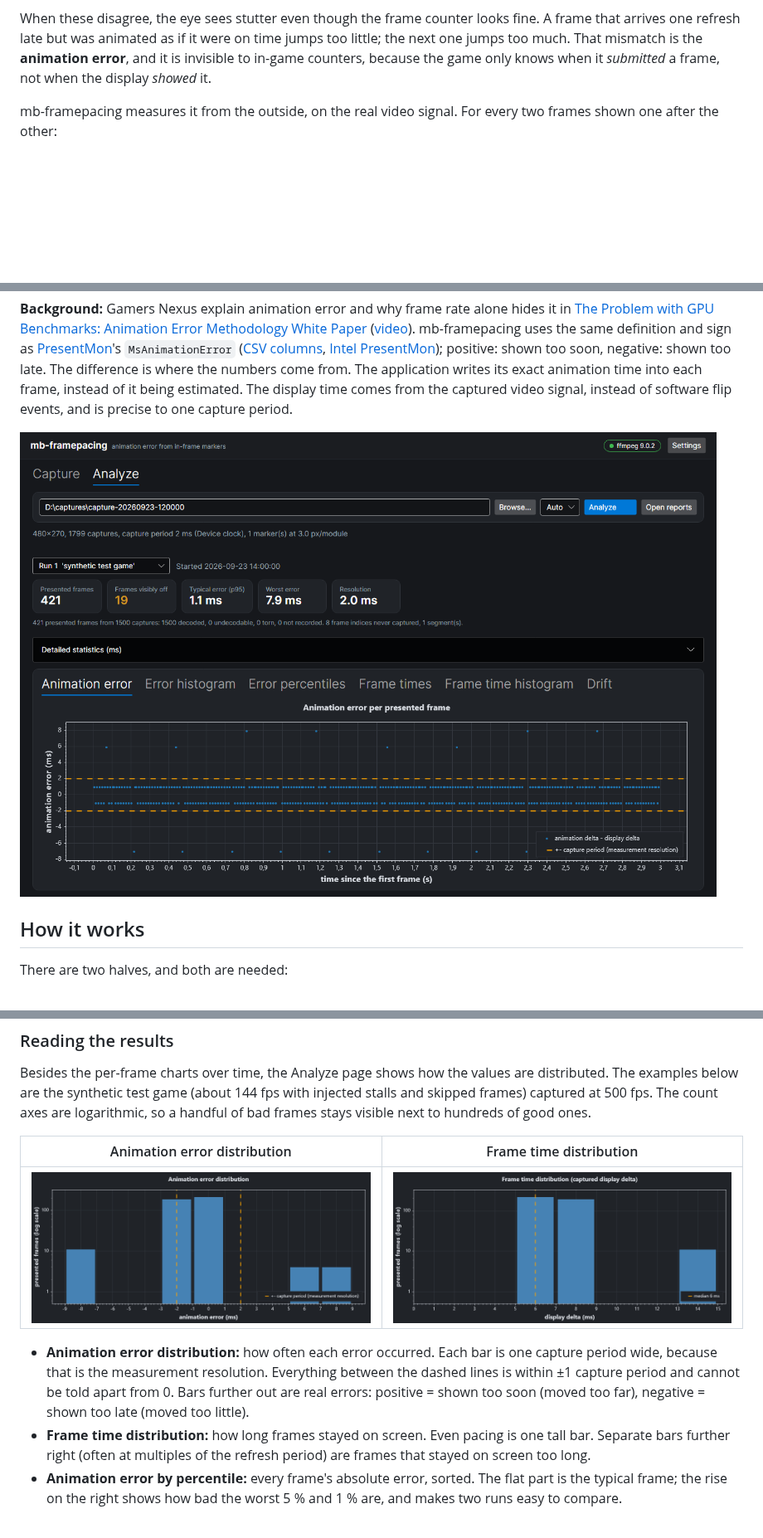
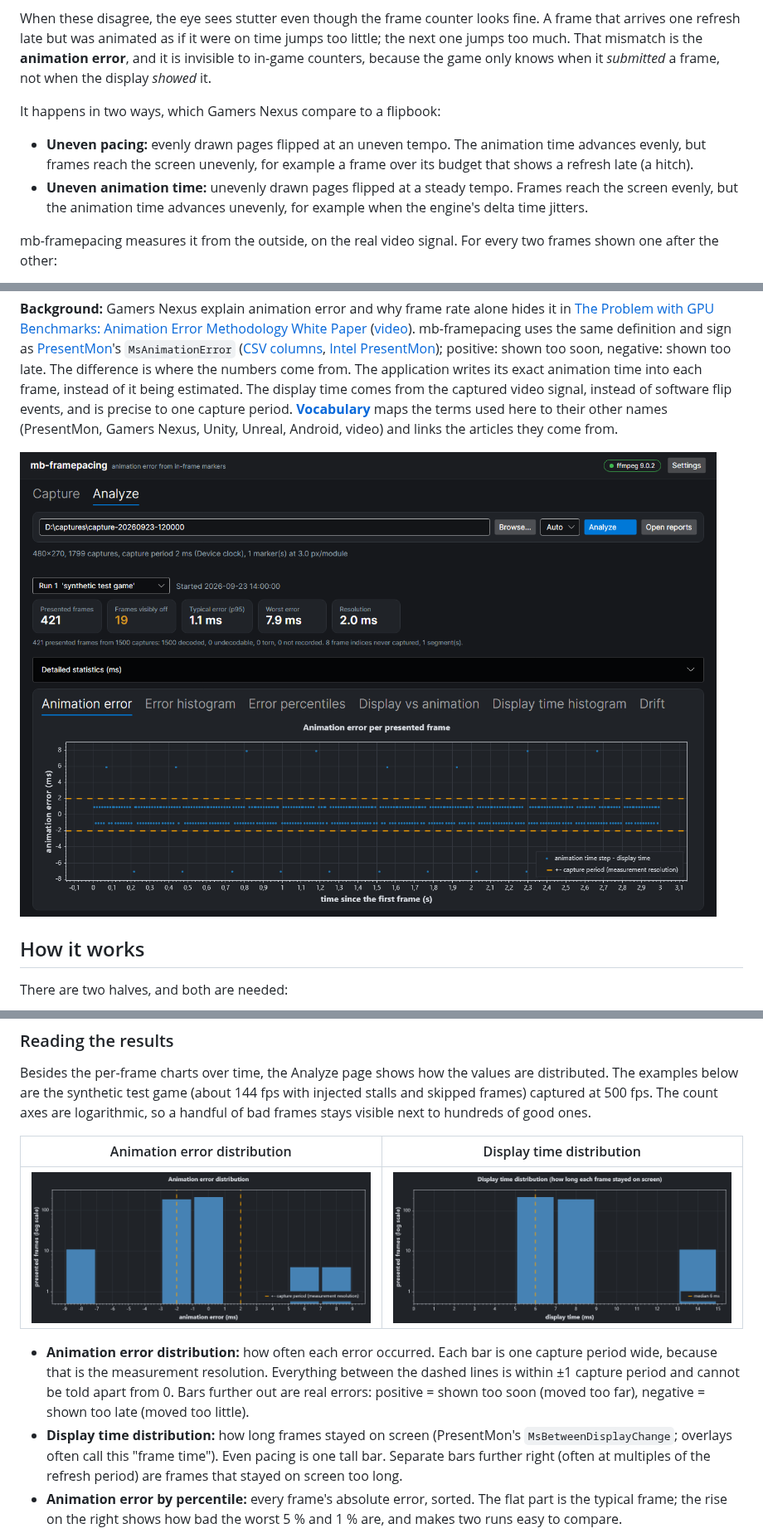
Before and after one commit to Unarmed1000/mb-framepacing, a Markdown page: README.md, 3 parts joined by grey strips. Shown at 83% size. Drawn GitHub-style; pictures changed too: doc/images/chart-display-time-histogram.png (added), doc/images/chart-frame-time-histogram.png (deleted), doc/images/gui-analysis.png; blank space fills up the shorter version.

```diff
--- a/README.md
+++ b/README.md
@@ -41,6 +41,13 @@ When these disagree, the eye sees stutter even though the frame counter looks fi
 animated as if it were on time jumps too little; the next one jumps too much. That mismatch is the **animation error**, and it is
 invisible to in-game counters, because the game only knows when it _submitted_ a frame, not when the display _showed_ it.
 
+It happens in two ways, which Gamers Nexus compare to a flipbook:
+
+- **Uneven pacing:** evenly drawn pages flipped at an uneven tempo. The animation time advances evenly, but frames reach the
+  screen unevenly, for example a frame over its budget that shows a refresh late (a hitch).
+- **Uneven animation time:** unevenly drawn pages flipped at a steady tempo. Frames reach the screen evenly, but the animation
+  time advances unevenly, for example when the engine's delta time jitters.
+
 mb-framepacing measures it from the outside, on the real video signal. For every two frames shown one after the other:
 
 > **animation error** = how far the **animation timer** (written by the application) advanced − how much time actually passed
@@ -63,7 +70,8 @@ as long, torn frames, and the overall drift between the game's clock and the dis
 [Intel PresentMon](https://game.intel.com/story/intel-presentmon/)); positive: shown too soon, negative: shown too late.
 The difference is where the numbers come from. The application writes its exact animation time into each frame, instead of it
 being estimated. The display time comes from the captured video signal, instead of software flip events, and is precise to one
-capture period.
+capture period. **[Vocabulary](doc/vocabulary.md)** maps the terms used here to their other names (PresentMon, Gamers Nexus,
+Unity, Unreal, Android, video) and links the articles they come from.
 
 ![The Analyze page: every presented frame, its animation error and the headline numbers](doc/images/gui-analysis.png)
 
@@ -200,14 +208,15 @@ Besides the per-frame charts over time, the Analyze page shows how the values ar
 synthetic test game (about 144 fps with injected stalls and skipped frames) captured at 500 fps. The count axes are
 logarithmic, so a handful of bad frames stays visible next to hundreds of good ones.
 
-| Animation error distribution                                       | Frame time distribution                                            |
-| ------------------------------------------------------------------ | ------------------------------------------------------------------ |
-| ![Animation error histogram](doc/images/chart-error-histogram.png) | ![Frame time histogram](doc/images/chart-frame-time-histogram.png) |
+| Animation error distribution                                       | Display time distribution                                              |
+| ------------------------------------------------------------------ | ---------------------------------------------------------------------- |
+| ![Animation error histogram](doc/images/chart-error-histogram.png) | ![Display time histogram](doc/images/chart-display-time-histogram.png) |
 
 - **Animation error distribution:** how often each error occurred. Each bar is one capture period wide, because that is the
   measurement resolution. Everything between the dashed lines is within ±1 capture period and cannot be told apart from 0. Bars
   further out are real errors: positive = shown too soon (moved too far), negative = shown too late (moved too little).
-- **Frame time distribution:** how long frames stayed on screen. Even pacing is one tall bar. Separate bars further right (often at
+- **Display time distribution:** how long frames stayed on screen (PresentMon's `MsBetweenDisplayChange`; overlays often call
+  this "frame time"). Even pacing is one tall bar. Separate bars further right (often at
   multiples of the refresh period) are frames that stayed on screen too long.
 - **Animation error by percentile:** every frame's absolute error, sorted. The flat part is the typical frame; the rise on the
   right shows how bad the worst 5 % and 1 % are, and makes two runs easy to compare.
```
Also changed, not shown: other parts of README.md (+2 -2 lines), doc/vocabulary.md (added, +58 -0 lines), 5 other files.
